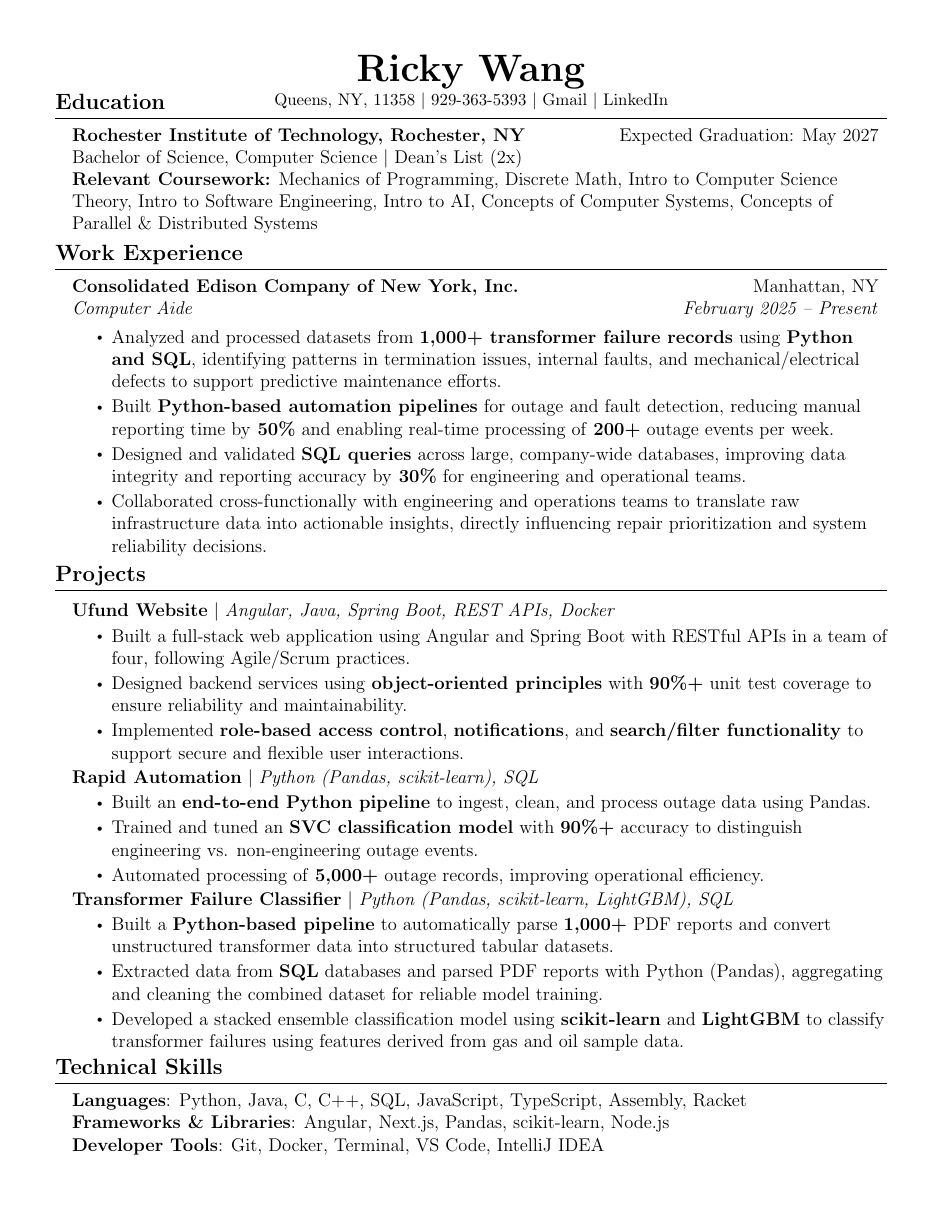
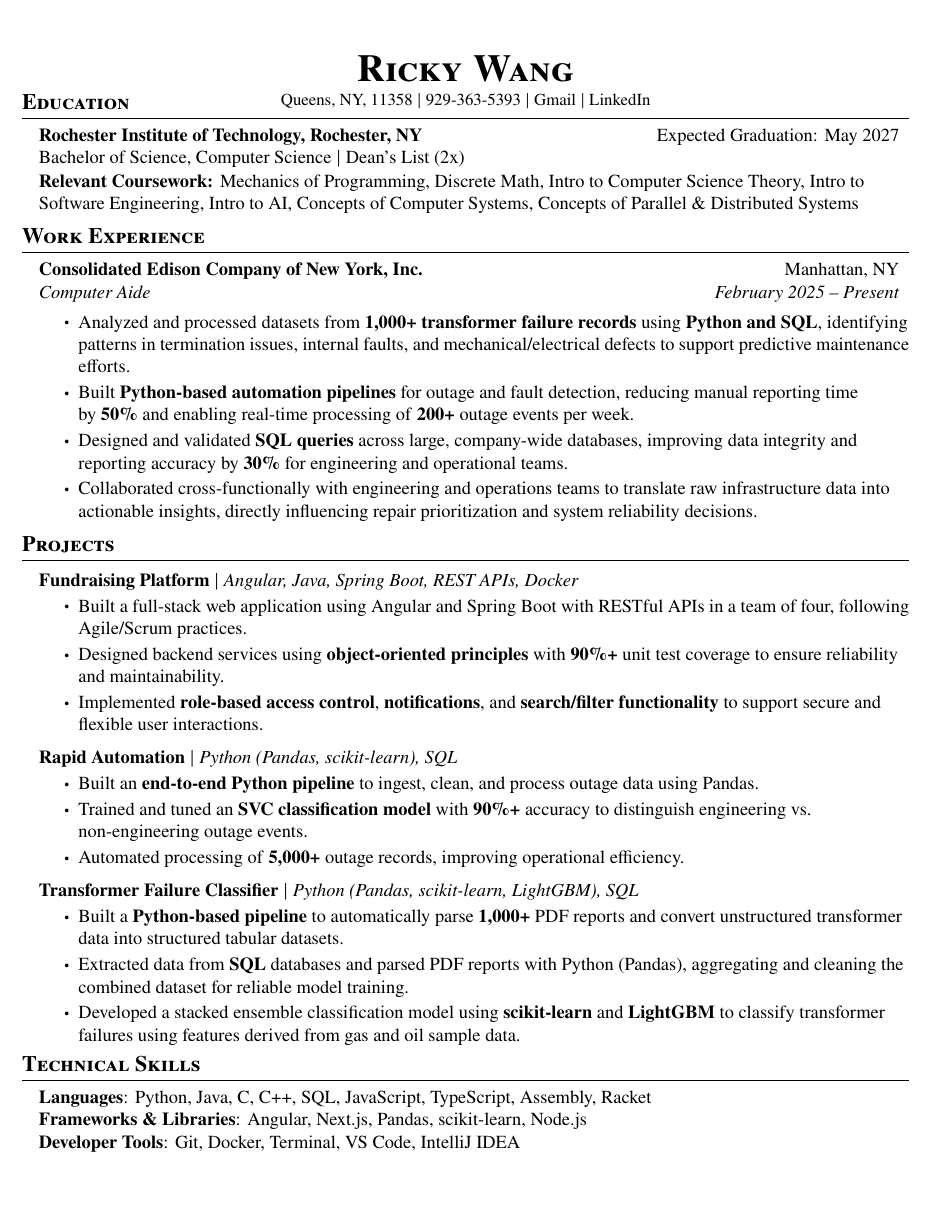
Before and after one commit to rickywang199/resume-builder, a LaTeX CV (resume.tex, which reads resume-format.cls, resume_sections/education.tex, resume_sections/project.tex): the whole page. Compiled offline with pdfLaTeX.

Commit message:
Fixed formatting issues in the LaTeX resume template by removing commented-out lines and ensuring consistent section formatting. Added Times New Roman font for better readability and professionalism.

```diff
--- a/resume-format.cls
+++ b/resume-format.cls
@@ -1,10 +1,9 @@
-%% Start of file `fed-res.cls'.
-% Federal Resume Class File
+% Resume Class File
 
 %-------------------------------------------------------------------------------
 %                Identification
 %-------------------------------------------------------------------------------
-\ProvidesClass{fed-res}
+\ProvidesClass{resume-format}
 \NeedsTeXFormat{LaTeX2e}
 
 %-------------------------------------------------------------------------------
@@ -20,6 +19,8 @@
 }
 \ProcessOptions\relax
 \LoadClass{article}
+\RequirePackage{newtxtext}
+\RequirePackage{newtxmath}
 
 % Ensure that generate pdf is machine readable/ATS parsable
 \pdfgentounicode=1
@@ -63,11 +64,11 @@
 \setlength{\footskip}{4.4pt}
 
 % Adjust margins
-\addtolength{\oddsidemargin}{-0.5in}
-\addtolength{\evensidemargin}{-0.5in}
-\addtolength{\textwidth}{1in}
-\addtolength{\topmargin}{-.5in}
-\addtolength{\textheight}{1.0in}
+\addtolength{\oddsidemargin}{-0.8in}
+\addtolength{\evensidemargin}{-0.8in}
+\addtolength{\textwidth}{1.5in}
+\addtolength{\topmargin}{-0.5in}
+\addtolength{\textheight}{1in}
 
 \urlstyle{same}
 
@@ -102,13 +103,6 @@
     \end{tabular*}\vspace{-7pt}
 }
 
-% For a volunteer experience or job related training item without a location
-\newcommand{\resumeSubheadingShort}[2]{
-  \vspace{-2pt}\item
-    \begin{tabular*}{0.97\textwidth}[t]{l@{\extracolsep{\fill}}r}
-      \textbf{#1} & #2 \\
-    \end{tabular*}\vspace{-7pt}
-}
 
 % For a work experience item including supervisor info and hours worked
 \newcommand{\resumeSubheadingWork}[6]{
@@ -122,13 +116,6 @@
     \end{tabularx}\vspace{-7pt}
 }
 
-% Optional style for multiple work positions
-\newcommand{\resumeSubSubheading}[2]{
-    \item
-    \begin{tabular*}{0.97\textwidth}{l@{\extracolsep{\fill}}r}
-      \textit{#1} & \textit{ #2} \\
-    \end{tabular*}\vspace{-7pt}
-}
 
 % Optional style for projects
 \newcommand{\resumeProjectHeading}[2]{
--- a/resume_sections/education.tex
+++ b/resume_sections/education.tex
@@ -1,11 +1,10 @@
 \section{\textbf{Education}}
   \resumeSubHeadingListStart
-    % Copy and paste this entry as needed for more entries
     \resumeSubheading
           {Rochester Institute of Technology, Rochester, NY}
           {Expected Graduation: May 2027}
           {\normalfont Bachelor of Science, Computer Science $|$ Dean’s List (2x)}{}
-    \vspace{-1pt}
+    \vspace{7pt}
     \\[2pt]
     \textbf{Relevant Coursework:}
     Mechanics of Programming, Discrete Math, Intro to Computer Science Theory, Intro to Software Engineering, Intro to AI, Concepts of Computer Systems, Concepts of Parallel \& Distributed Systems
--- a/resume_sections/project.tex
+++ b/resume_sections/project.tex
@@ -1,13 +1,12 @@
 \section{\textbf{Projects}}
     \resumeSubHeadingListStart
       \resumeProjectHeading
-          {\textbf{Ufund Website} $|$ \emph{Angular, Java, Spring Boot, REST APIs, Docker}}{}
+          {\textbf{Fundraising Platform} $|$ \emph{Angular, Java, Spring Boot, REST APIs, Docker}}{}
           \resumeItemListStart
             \resumeItem{Built a full-stack web application using Angular and Spring Boot with RESTful APIs in a team of four, following Agile/Scrum practices.}
             \resumeItem{Designed backend services using \textbf{object-oriented principles} with \textbf{90\%+} unit test coverage to ensure reliability and maintainability.}
             \resumeItem{Implemented \textbf{role-based access control}, \textbf{notifications}, and \textbf{search/filter functionality} to support secure and flexible user interactions.}
           \resumeItemListEnd
-    \vspace{-5pt}
       \resumeProjectHeading
           {\textbf{Rapid Automation} $|$ \emph{Python (Pandas, scikit-learn), SQL}}{}
           \resumeItemListStart
@@ -15,7 +14,6 @@
             \resumeItem{Trained and tuned an \textbf{SVC classification model} with \textbf{90\%+} accuracy to distinguish engineering vs. non-engineering outage events.}
             \resumeItem{Automated processing of \textbf{5,000+} outage records, improving operational efficiency.}
             \resumeItemListEnd
-    \vspace{-5pt}
       \resumeProjectHeading
       {\textbf{Transformer Failure Classifier} $|$ \emph{Python (Pandas, scikit-learn, LightGBM), SQL}}{}
         \resumeItemListStart
```
Also changed, not shown: resume.pdf, 1 other file.
